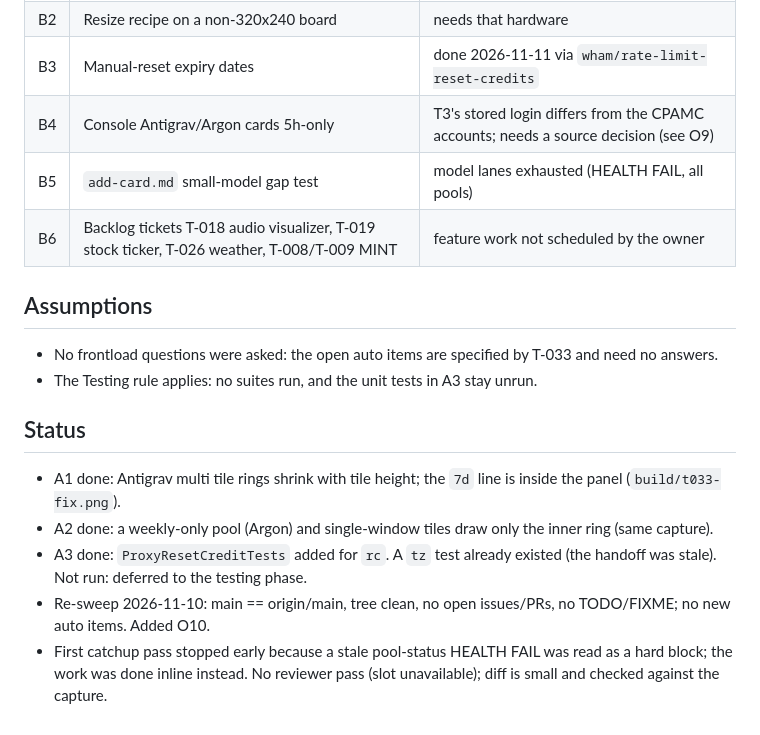
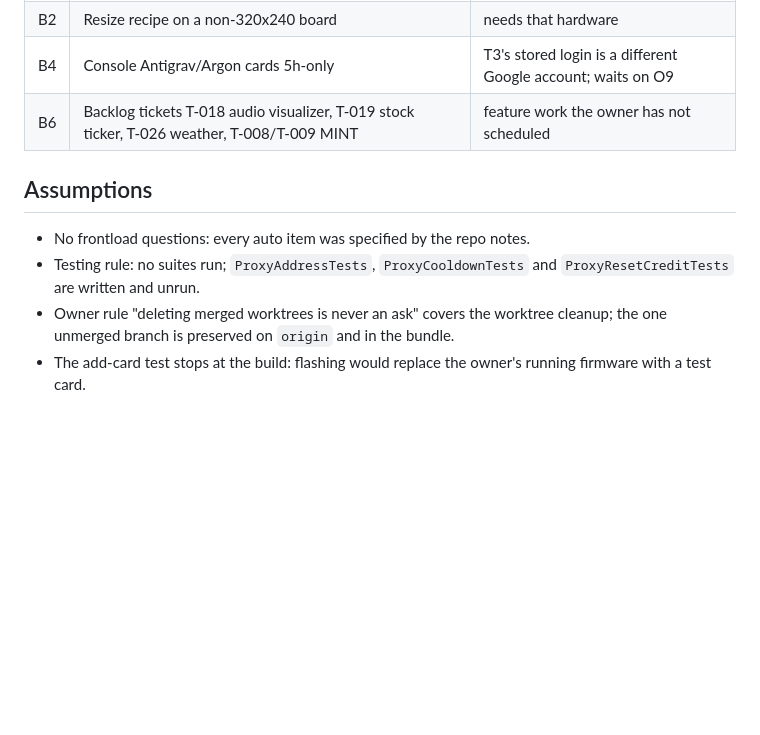
Before and after one commit to zdhoward/AIUsageMonitor, a Markdown page: tasks/todo.md, the part around one of its changes. Rendered like a GitHub page; blank space fills up the shorter version.

```diff
--- a/tasks/todo.md
+++ b/tasks/todo.md
@@ -30,16 +35,9 @@ Sources: HANDOFF.md, tasks/lessons.md, .tickets/*, `gh issue list` (none open),
 | B2 | Resize recipe on a non-320x240 board | needs that hardware |
-| B3 | Manual-reset expiry dates | done 2026-11-11 via `wham/rate-limit-reset-credits` |
-| B4 | Console Antigrav/Argon cards 5h-only | T3's stored login differs from the CPAMC accounts; needs a source decision (see O9) |
-| B5 | `add-card.md` small-model gap test | model lanes exhausted (HEALTH FAIL, all pools) |
-| B6 | Backlog tickets T-018 audio visualizer, T-019 stock ticker, T-026 weather, T-008/T-009 MINT | feature work not scheduled by the owner |
+| B4 | Console Antigrav/Argon cards 5h-only | T3's stored login is a different Google account; waits on O9 |
+| B6 | Backlog tickets T-018 audio visualizer, T-019 stock ticker, T-026 weather, T-008/T-009 MINT | feature work the owner has not scheduled |
 
 ## Assumptions
-- No frontload questions were asked: the open auto items are specified by T-033 and need no answers.
-- The Testing rule applies: no suites run, and the unit tests in A3 stay unrun.
-
-## Status
-- A1 done: Antigrav multi tile rings shrink with tile height; the `7d` line is inside the panel (`build/t033-fix.png`).
-- A2 done: a weekly-only pool (Argon) and single-window tiles draw only the inner ring (same capture).
-- A3 done: `ProxyResetCreditTests` added for `rc`. A `tz` test already existed (the handoff was stale). Not run: deferred to the testing phase.
-- Re-sweep 2026-11-10: main == origin/main, tree clean, no open issues/PRs, no TODO/FIXME; no new auto items. Added O10.
-- First catchup pass stopped early because a stale pool-status HEALTH FAIL was read as a hard block; the work was done inline instead. No reviewer pass (slot unavailable); diff is small and checked against the capture.
+- No frontload questions: every auto item was specified by the repo notes.
+- Testing rule: no suites run; `ProxyAddressTests`, `ProxyCooldownTests` and `ProxyResetCreditTests` are written and unrun.
+- Owner rule "deleting merged worktrees is never an ask" covers the worktree cleanup; the one unmerged branch is preserved on `origin` and in the bundle.
+- The add-card test stops at the build: flashing would replace the owner's running firmware with a test card.
```
Also changed, not shown: other parts of tasks/todo.md (+19 -14 lines), HANDOFF.md (+7 -1 lines), docs/recipes/add-card.md (+1 -1 lines).
